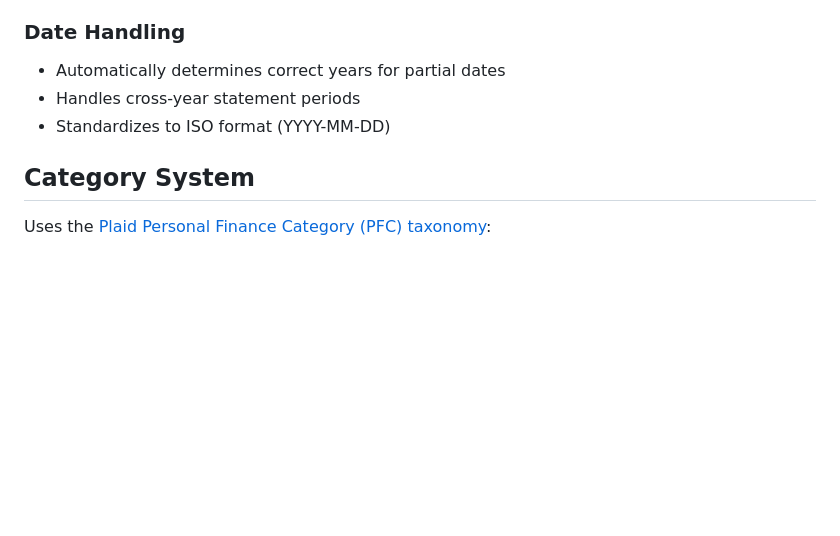
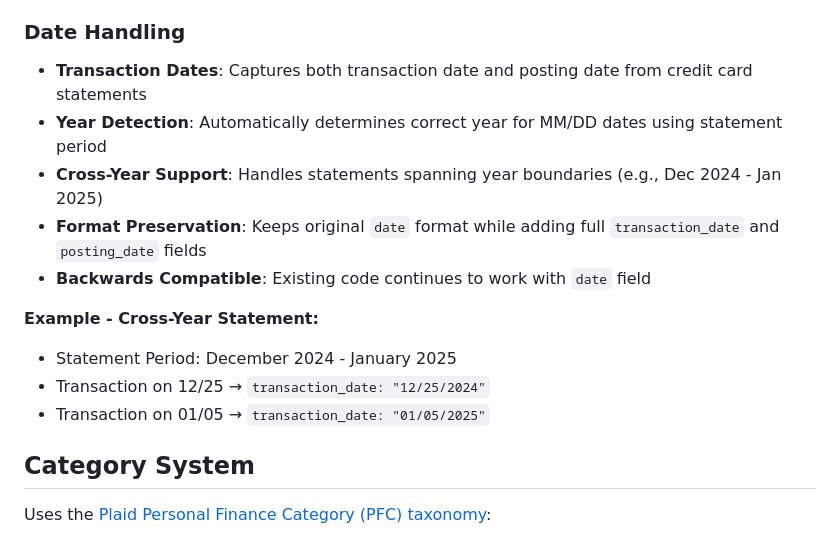
Before and after one commit to PoppaShell/money-mapper, a Markdown page: README.md, the part around one of its changes. Drawn GitHub-style; blank space fills up the shorter version.

```diff
--- a/README.md
+++ b/README.md
@@ -207,9 +237,16 @@ money-mapper/
 - **Credit Cards**: Dual-date support (posting + transaction dates)
 
 ### Date Handling
-- Automatically determines correct years for partial dates
-- Handles cross-year statement periods
-- Standardizes to ISO format (YYYY-MM-DD)
+- **Transaction Dates**: Captures both transaction date and posting date from credit card statements
+- **Year Detection**: Automatically determines correct year for MM/DD dates using statement period
+- **Cross-Year Support**: Handles statements spanning year boundaries (e.g., Dec 2024 - Jan 2025)
+- **Format Preservation**: Keeps original `date` format while adding full `transaction_date` and `posting_date` fields
+- **Backwards Compatible**: Existing code continues to work with `date` field
+
+**Example - Cross-Year Statement:**
+- Statement Period: December 2024 - January 2025
+- Transaction on 12/25 → `transaction_date: "12/25/2024"`
+- Transaction on 01/05 → `transaction_date: "01/05/2025"`
 
 ## Category System
 
```
Also changed, not shown: other parts of README.md (+45 -15 lines).
